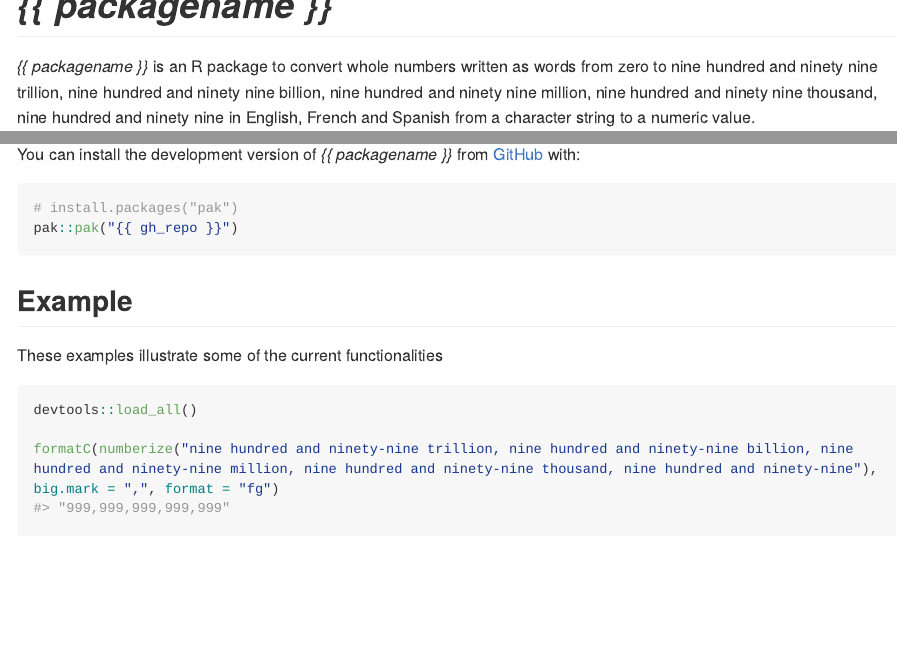
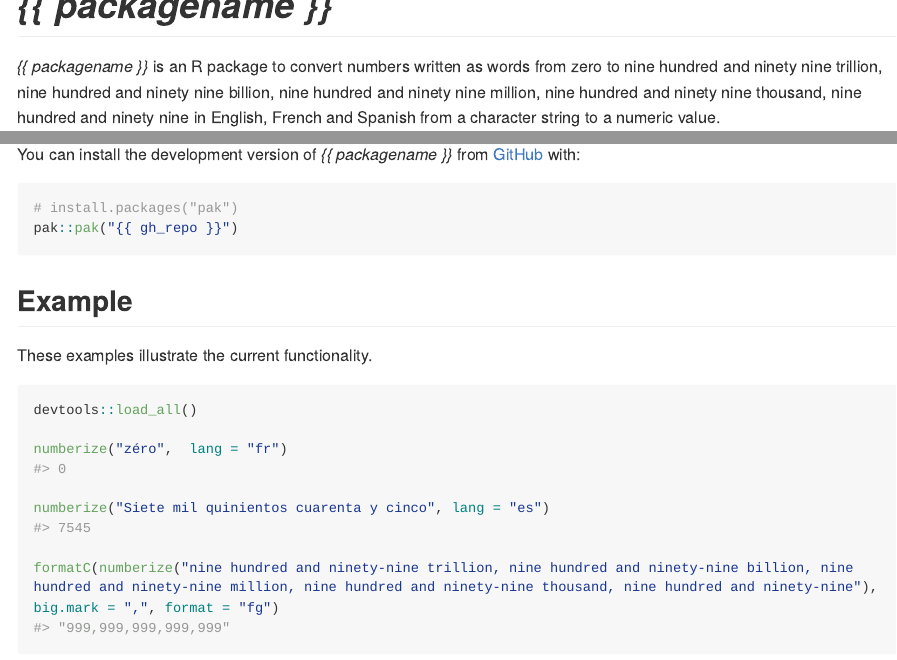
Before and after one commit to epiverse-trace/numberize, an R Markdown document (README.Rmd): the page in a window 1100 px wide, from its top, and a second part further down, joined at a grey line. Rendered offline with R 4.5, knitr and Pandoc, with nearby package versions; long lines of code are wrapped; badge pictures from the web are left out.

Commit message:
Nice up README.Rmd
Fixed copy/paste LICENCE text

Added website to URL in Description

Updated logo

Removed README.md

````diff
--- a/README.Rmd
+++ b/README.Rmd
@@ -27,7 +27,7 @@ knitr::opts_chunk$set(
 [![lifecycle-experimental](https://www.reconverse.org/images/badge-experimental.svg)](https://www.reconverse.org/lifecycle.html#experimental)
 <!-- badges: end -->
 
-_{{ packagename }}_ is an R package to convert whole numbers written as words from zero to nine hundred and ninety nine trillion, nine hundred and ninety nine billion, nine hundred and ninety nine million, nine hundred and ninety nine thousand, nine hundred and ninety nine in English, French and Spanish from a character string to a numeric value.
+_{{ packagename }}_ is an R package to convert numbers written as words from zero to nine hundred and ninety nine trillion, nine hundred and ninety nine billion, nine hundred and ninety nine million, nine hundred and ninety nine thousand, nine hundred and ninety nine in English, French and Spanish from a character string to a numeric value.
 
 <!-- This sentence is optional and can be removed -->
 _{{ packagename }}_ is developed at the [Centre for the Mathematical Modelling of Infectious Diseases](https://www.lshtm.ac.uk/research/centres/centre-mathematical-modelling-infectious-diseases) at the London School of Hygiene and Tropical Medicine as part of the [Epiverse-TRACE program](https://data.org/initiatives/epiverse/).
@@ -45,19 +45,19 @@ pak::pak("{{ gh_repo }}")
 
 ## Example
 
-These examples illustrate some of the current functionalities
+These examples illustrate the current functionality.
 
 ``` r
 devtools::load_all()
 
-formatC(numberize("nine hundred and ninety-nine trillion, nine hundred and ninety-nine billion, nine hundred and ninety-nine million, nine hundred and ninety-nine thousand, nine hundred and ninety-nine"), big.mark = ",", format = "fg")
-#> "999,999,999,999,999"
+numberize("zéro",  lang = "fr")
+#> 0
 
 numberize("Siete mil quinientos cuarenta y cinco", lang = "es")
 #> 7545
 
-numberize("zéro",  lang = "fr")
-#> 0
+formatC(numberize("nine hundred and ninety-nine trillion, nine hundred and ninety-nine billion, nine hundred and ninety-nine million, nine hundred and ninety-nine thousand, nine hundred and ninety-nine"), big.mark = ",", format = "fg")
+#> "999,999,999,999,999"
 ```
 
 ## Development
````
Also changed, not shown: LICENSE.md, README.md (deleted), 3 other files.
